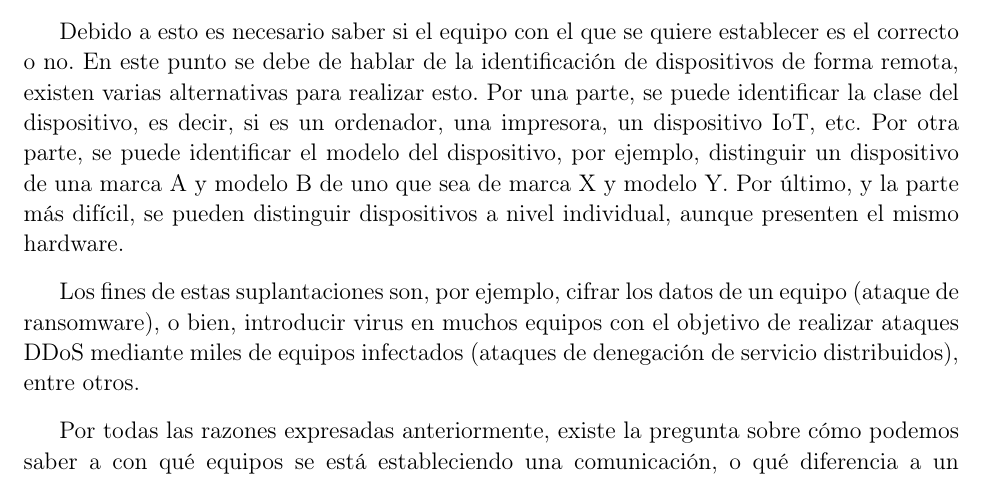
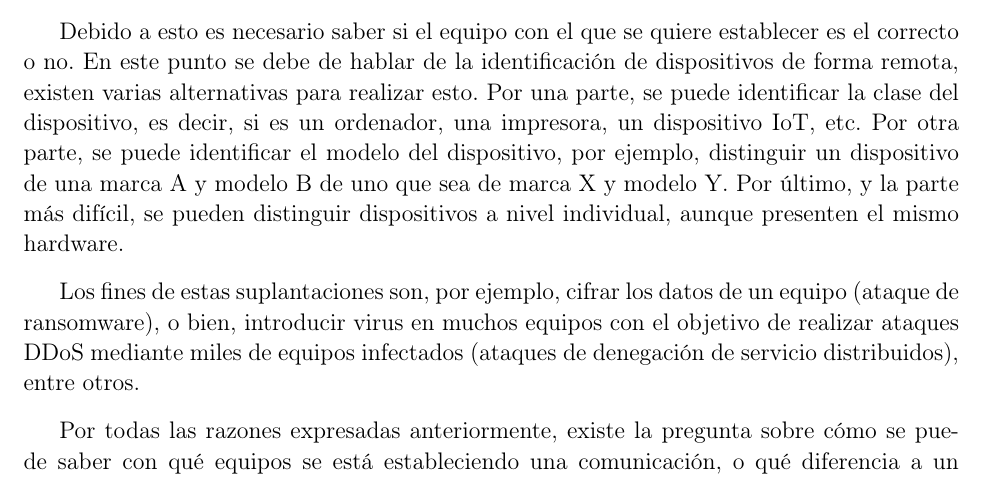
Before and after one commit to Serms1999/TFG, a LaTeX thesis (Proyecto_Latex/TFG.tex, which reads Proyecto_Latex/Introduccion.tex): part of page 14 of 46, cut so that both start at the same text. Compiled offline with pdfLaTeX.

Commit message:
Updates from Overleaf

```diff
--- a/Proyecto_Latex/Introduccion.tex
+++ b/Proyecto_Latex/Introduccion.tex
@@ -12,7 +12,7 @@ Debido a esto es necesario saber si el equipo con el que se quiere establecer es
 
 Los fines de estas suplantaciones son, por ejemplo, cifrar los datos de un equipo (ataque de ransomware), o bien, introducir virus en muchos equipos con el objetivo de realizar ataques DDoS mediante miles de equipos infectados (ataques de denegación de servicio distribuidos), entre otros.
 
-Por todas las razones expresadas anteriormente, existe la pregunta sobre cómo podemos saber a con qué equipos se está estableciendo una comunicación, o qué diferencia a un dispositivo de otro en internet si ambos presentan los mismos identificadores.
+Por todas las razones expresadas anteriormente, existe la pregunta sobre cómo se puede saber con qué equipos se está estableciendo una comunicación, o qué diferencia a un dispositivo de otro en internet si ambos presentan los mismos identificadores.
 
 Una respuesta a estas preguntas es que los dispositivos aunque presenten el mismo hardware, tengan los mismos identificadores y ejecuten el mismo software, nunca serán exactamente iguales. Esto es debido a que en el proceso de fabricación de los dispositivos siempre habrá diferencias (por pequeñas que sean) que harán que los dispositivos sean distinguibles entre sí, por ejemplo, un dispositivo ejecuta una función en \SI{1.2}{\nano\second} y otro en \SI{1.4}{\nano\second}. Las diferencias son mínimas, pero existen.
 
```
